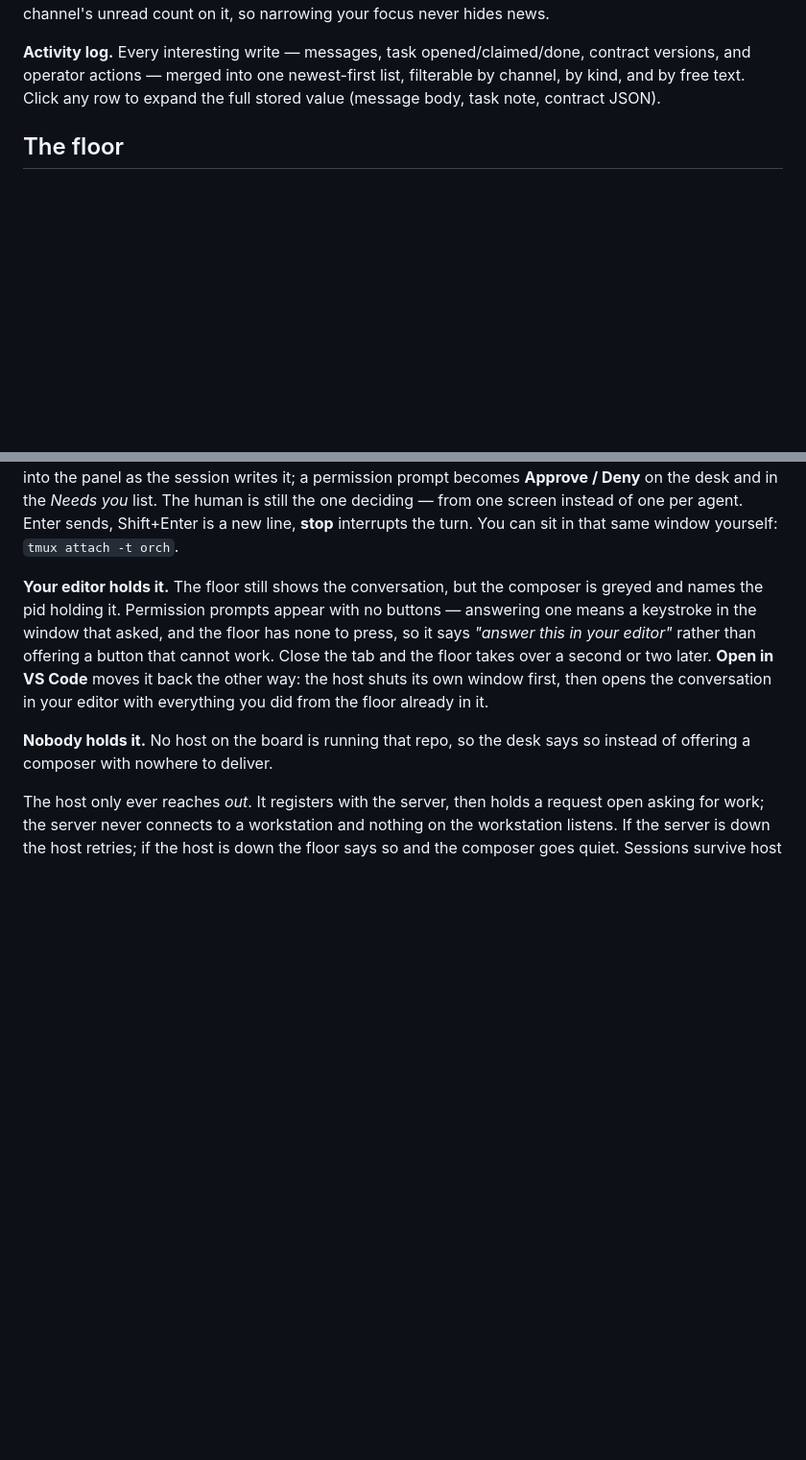
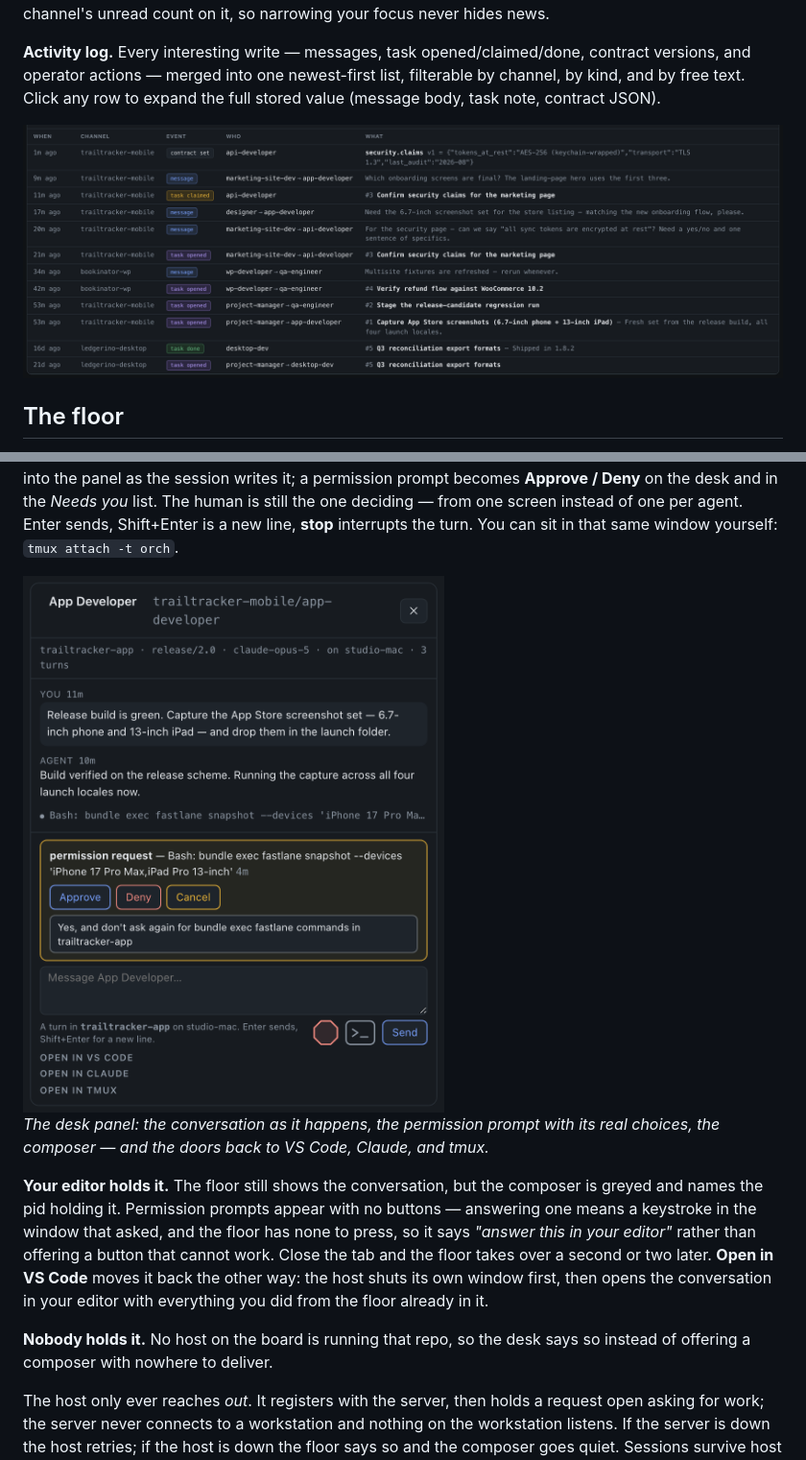
Before and after one commit to appideasDOTcom/appideas-mcp-orchestratinator, a Markdown page: docs/operating.md, 2 parts joined by grey strips. Shown at 96% size. Rendered like a GitHub page; pictures changed too: docs/images/board-activity.png (added), docs/images/floor-panel.png (added); blank space fills up the shorter version.

```diff
--- a/docs/operating.md
+++ b/docs/operating.md
@@ -73,6 +83,8 @@ opened/claimed/done, contract versions, and operator actions — merged into one
 newest-first list, filterable by channel, by kind, and by free text. Click any
 row to expand the full stored value (message body, task note, contract JSON).
 
+![The activity log: messages, task transitions, and contract versions in one newest-first list](images/board-activity.png)
+
 ## The floor
 
 The `board` / `floor` switch gives you the second view: **one room per channel,
@@ -134,6 +151,12 @@ permission prompt becomes **Approve / Deny** on the desk and in the *Needs you*
 list. The human is still the one deciding — from one screen instead of one per
 agent. Enter sends, Shift+Enter is a new line, **stop** interrupts the turn.
 You can sit in that same window yourself: `tmux attach -t orch`.
+
+<img src="images/floor-panel.png" width="476" alt="The desk panel: the live conversation, a permission request with Approve and Deny, and the composer">
+
+*The desk panel: the conversation as it happens, the permission prompt with
+its real choices, the composer — and the doors back to VS Code, Claude, and
+tmux.*
 
 **Your editor holds it.** The floor still shows the conversation, but the
 composer is greyed and names the pid holding it. Permission prompts appear with
```
Also changed, not shown: other parts of docs/operating.md (+15 -0 lines), README.md (+1 -1 lines), docs/review/README-notes.md (+13 -0 lines), docs/images/board-card.png (added), docs/images/board-offline.png (added), docs/images/floor-desk.png (added).
